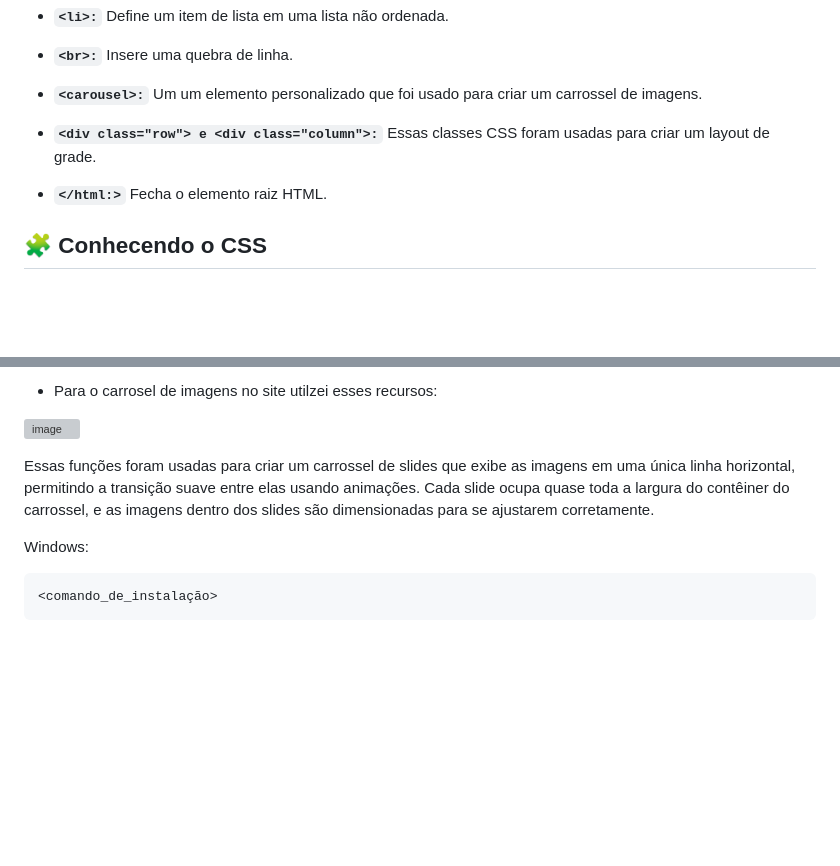
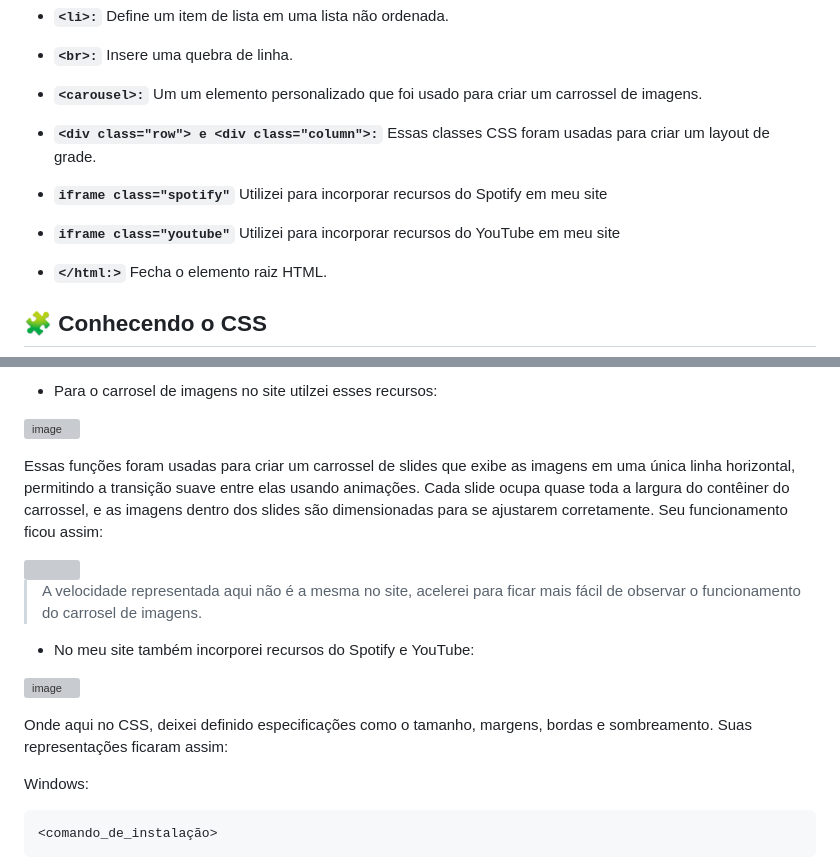
Before and after one commit to henriqueflorentino/project_one, a Markdown page: README.md, 2 parts joined by grey strips. Drawn GitHub-style; blank space fills up the shorter version; grey boxes are pictures that could not be loaded.

```diff
--- a/README.md
+++ b/README.md
@@ -52,6 +52,10 @@ Para iniciar vou listar algumas tags utilizadas para o funcionamento do meu site
 
 * **`<div class="row"> e <div class="column">:`** Essas classes CSS foram usadas para criar um layout de grade.
 
+* **`iframe class="spotify"`** Utilizei para incorporar recursos do Spotify em meu site
+
+* **`iframe class="youtube"`** Utilizei para incorporar recursos do YouTube em meu site
+
 * **`</html:>`** Fecha o elemento raiz HTML.
 
 
@@ -103,7 +107,20 @@ Foi definido que quando o mouse passar pelo texto vai ativar uma transição sua
 
 ![image](https://github.com/henriqueflorentino/project_one/assets/94813609/2efa766a-8500-48d3-a72b-fe03c5b898d4)
 
-Essas funções foram usadas para criar um carrossel de slides que exibe as imagens em uma única linha horizontal, permitindo a transição suave entre elas usando animações. Cada slide ocupa quase toda a largura do contêiner do carrossel, e as imagens dentro dos slides são dimensionadas para se ajustarem corretamente.
+Essas funções foram usadas para criar um carrossel de slides que exibe as imagens em uma única linha horizontal, permitindo a transição suave entre elas usando animações. Cada slide ocupa quase toda a largura do contêiner do carrossel, e as imagens dentro dos slides são dimensionadas para se ajustarem corretamente. Seu funcionamento ficou assim:
+
+<img src="img/gifslideredme.gif">
+
+>A velocidade representada aqui não é a mesma no site, acelerei para ficar mais fácil de observar o funcionamento do carrosel de imagens.
+
+
+* No meu site também incorporei recursos do Spotify e YouTube:
+
+![image](https://github.com/henriqueflorentino/project_one/assets/94813609/6fa18623-9e9c-416c-a981-235ac257db4d)
+
+Onde aqui no CSS, deixei definido especificações como o tamanho, margens, bordas e sombreamento.
+Suas representações ficaram assim:
+
 
 
 Windows:
```
